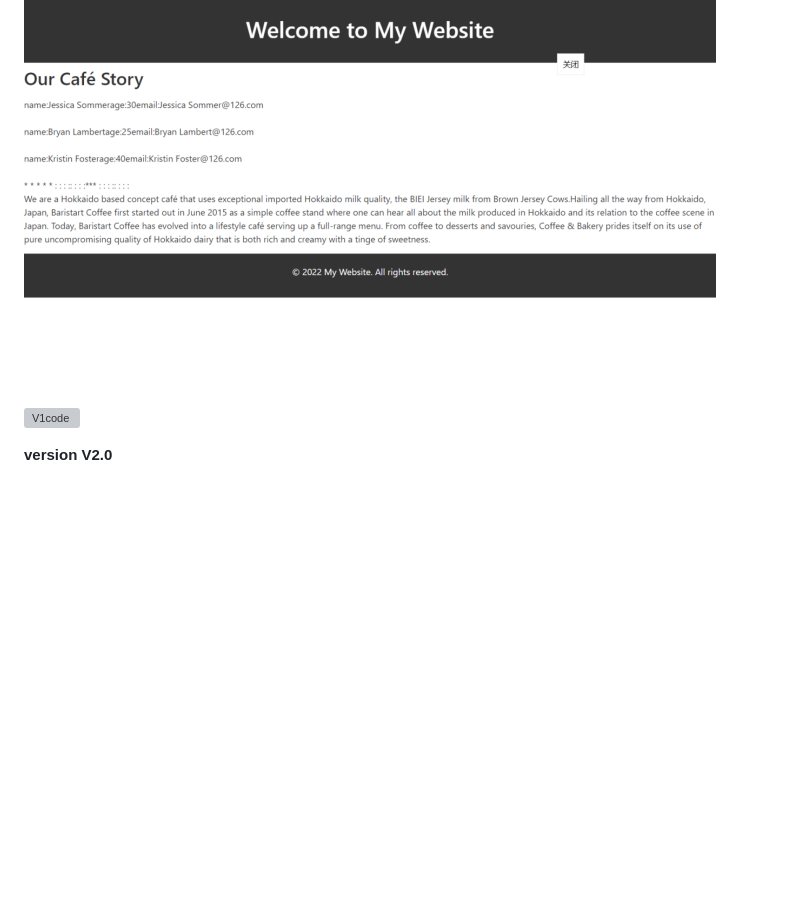
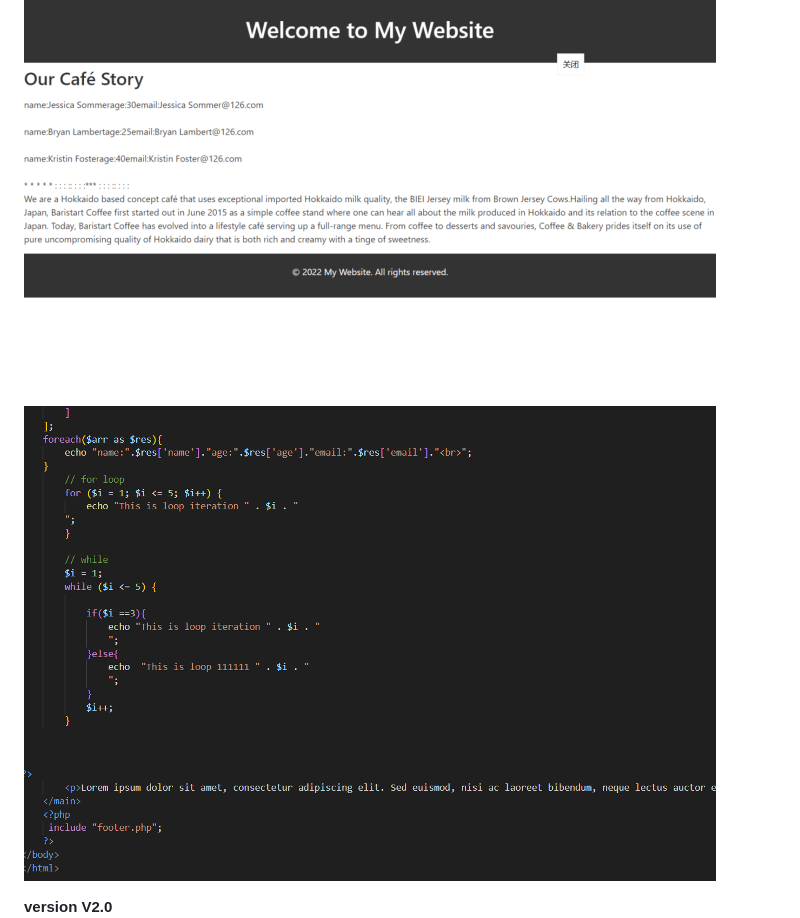
Before and after one commit to tcgename/PB-Group4, a Markdown page: README.md, the part around the change. GitHub-like rendering; blank space fills up the shorter version; grey boxes are pictures that could not be loaded.

```diff
--- a/README.md
+++ b/README.md
@@ -12,7 +12,7 @@ JCU Openhouse is a group of professional teachers in Singapore who provide cours
 # Version Conrol
 **version V1.0**
 ![version1](V1.png)
-![V1code]()
+![V1code](V1Code.png)
 
 **version V2.0**
 ![version2](V2.png)
```
